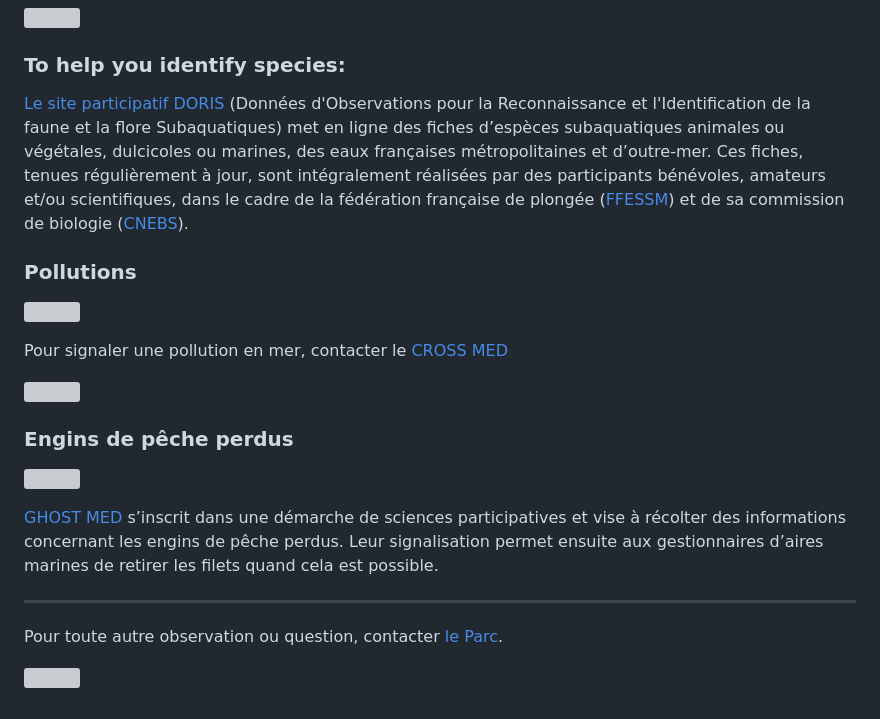
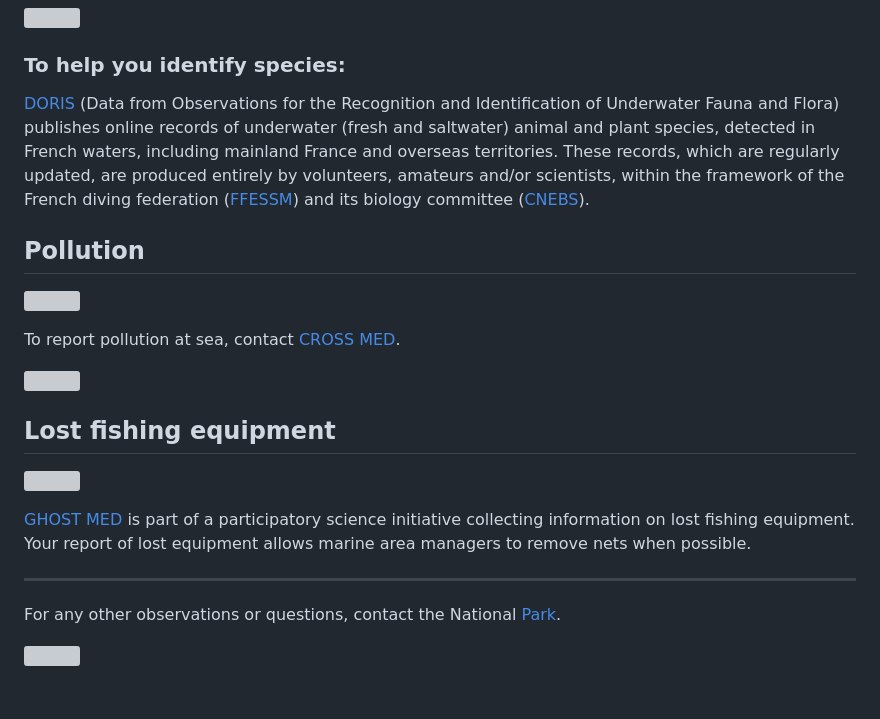
Before and after one commit to PNPC-CaPeL/capel-portal, a Markdown page: content/en/observation.md, the part around the change. GitHub-like rendering; grey boxes are pictures that could not be loaded.

Commit message:
Update Page “observation”

```diff
--- a/content/en/observation.md
+++ b/content/en/observation.md
@@ -43,24 +43,24 @@ Various databases are available for different kinds of observations:
 
 ### To help you identify species:
 
-[Le site participatif DORIS](https://doris.ffessm.fr/) (Données d'Observations pour la Reconnaissance et l'Identification de la faune et la flore Subaquatiques) met en ligne des fiches d’espèces subaquatiques animales ou végétales, dulcicoles ou marines, des eaux françaises métropolitaines et d’outre-mer. Ces fiches, tenues régulièrement à jour, sont intégralement réalisées par des participants bénévoles, amateurs et/ou scientifiques, dans le cadre de la fédération française de plongée ([FFESSM](http://www.ffessm.fr/)) et de sa commission de biologie ([CNEBS](http://biologie.ffessm.fr/)).
+[DORIS](https://doris.ffessm.fr/) (Data from Observations for the Recognition and Identification of Underwater Fauna and Flora) publishes online records of underwater (fresh and saltwater) animal and plant species, detected in French waters, including mainland France and overseas territories. These records, which are regularly updated, are produced entirely by volunteers, amateurs and/or scientists, within the framework of the French diving federation ([FFESSM](https://ffessm.fr/)) and its biology committee ([CNEBS](https://biologie.ffessm.fr/)).
 
-### Pollutions
+## Pollution
 
 ![](/img/polution.png)
 
-Pour signaler une pollution en mer, contacter le [CROSS MED](http://www.dirm.mediterranee.developpement-durable.gouv.fr/cross-med-r43.html)
+To report pollution at sea, contact [CROSS MED](https://www.dirm.mediterranee.developpement-durable.gouv.fr/cross-med-r43.html).[](http://www.dirm.mediterranee.developpement-durable.gouv.fr/cross-med-r43.html)
 
 ![](/img/cross.png)
 
-### Engins de pêche perdus
+## Lost fishing equipment
 
 ![](/img/enginsdepeche.png)
 
-[GHOST MED](https://www.mio.univ-amu.fr/ghostmed/) s’inscrit dans une démarche de sciences participatives et vise à récolter des informations concernant les engins de pêche perdus. Leur signalisation permet ensuite aux gestionnaires d’aires marines de retirer les filets quand cela est possible.
+[GHOST MED](https://www.mio.univ-amu.fr/ghostmed/) is part of a participatory science initiative collecting information on lost fishing equipment. Your report of lost equipment allows marine area managers to remove nets when possible.
 
 - - -
 
-Pour toute autre observation ou question, contacter [le Parc](http://www.portcros-parcnational.fr/fr/formulaire-contact).
+For any other observations or questions, contact the National [Park](https://www.portcros-parcnational.fr/fr/formulaire-contact).
 
 ![](/img/apnee.png)
```
